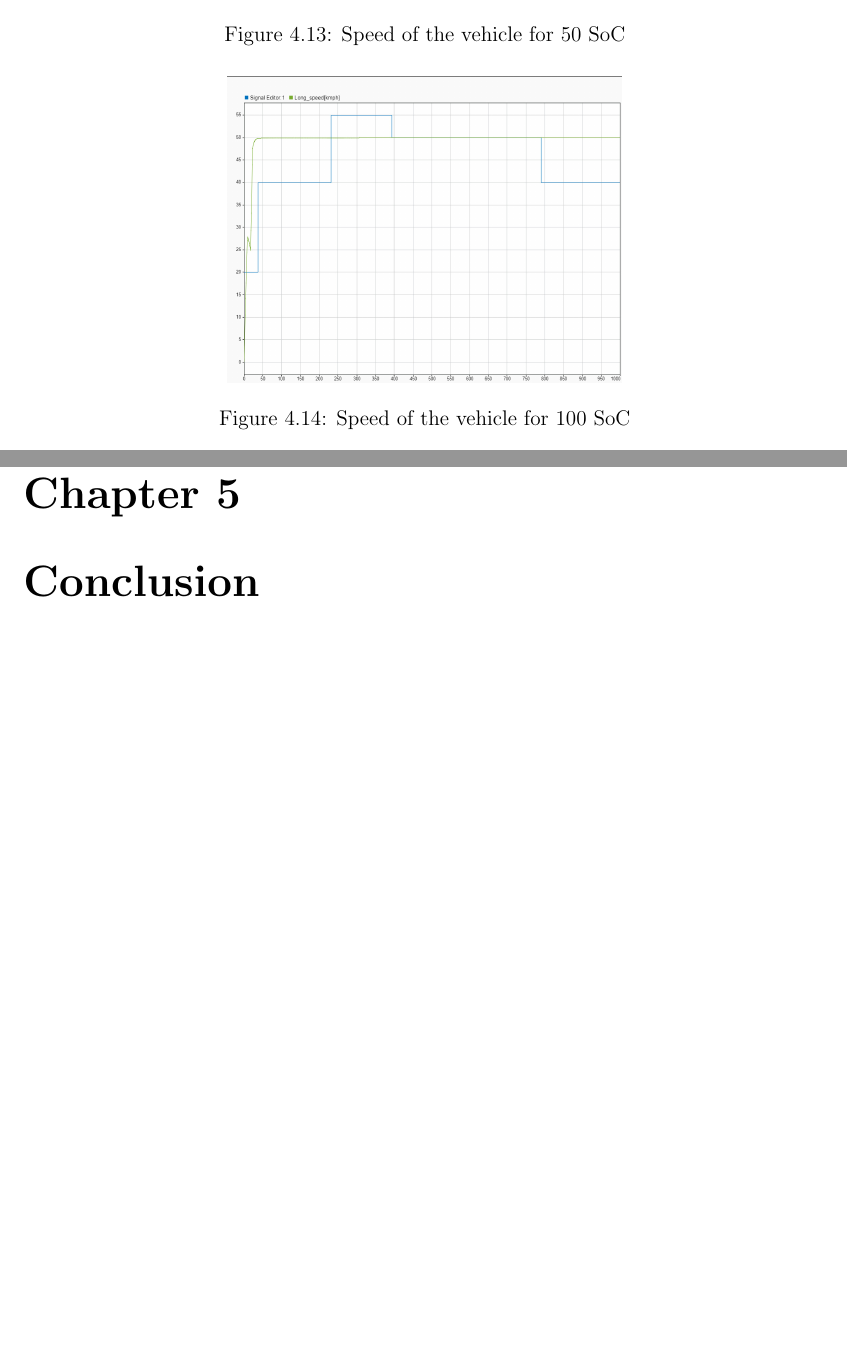
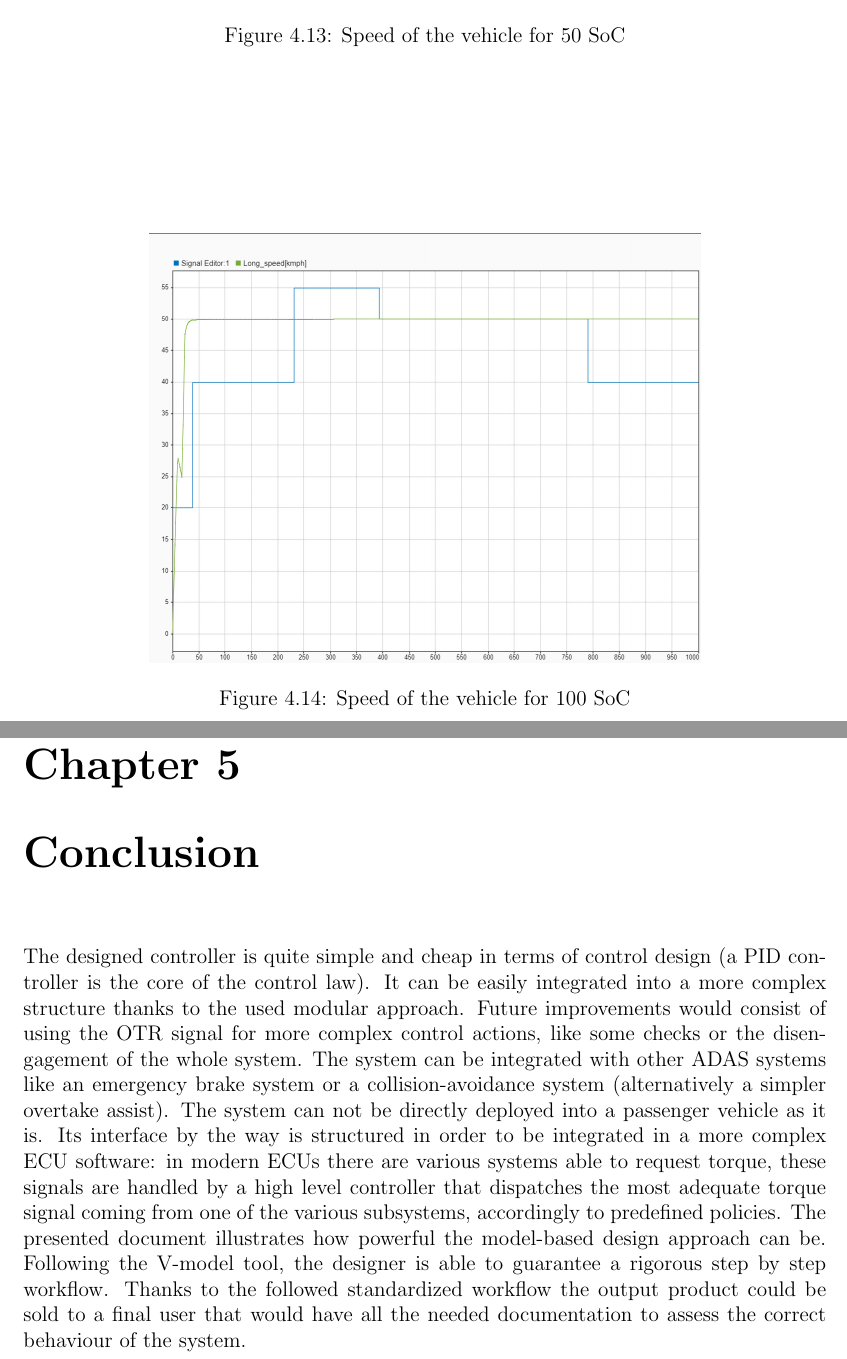
Before and after one commit to meltinglab/adaptive-cruise-control, a LaTeX thesis (Documentation/Latex file/ProjectReport.tex): two parts of pages 19 and 26 of 26, joined at a grey line, cut so that both start at the same text, the shorter picture padded with empty space. Compiled offline with pdfLaTeX.

Commit message:
Fixed the conclusion chapter in the project report

```diff
--- a/Documentation/Latex file/ProjectReport.tex
+++ b/Documentation/Latex file/ProjectReport.tex
@@ -307,6 +307,6 @@ Since, as mentioned before, the controller takes into account also the SoC value
 
 \begin{figure}[htbp]
 	\centering
-	\includegraphics[scale=0.2]{100_soc.jpeg}
+	\includegraphics[scale=0.28]{100_soc.jpeg}
 	\caption{Speed of the vehicle for 100 SoC}
 \end{figure}
@@ -446,6 +446,17 @@ The overall result is acceptable.
 The difference between the two simulations is negligible and bounded in a very short range.
 
 \chapter{Conclusion}
+The designed controller is quite simple and cheap in terms of control design (a PID controller is the core of the control law). It can be easily integrated into a more complex structure thanks to the used modular approach.
+Future improvements would consist of using the OTR signal for more complex control actions, like some checks or the disengagement of the whole system.
+The system can be integrated with other ADAS systems like an emergency brake system or a collision-avoidance system (alternatively a simpler overtake assist).
+The system can not be directly deployed into a passenger vehicle as it is. Its interface by the way is structured in order to be integrated in a more complex ECU software: in modern ECUs there are various systems able to request torque, these signals are handled by a high level controller that dispatches the most adequate torque signal coming from one of the various subsystems, accordingly to predefined policies.
+The presented document illustrates how powerful the model-based design approach can be. Following the V-model tool, the designer is able to guarantee a rigorous step by step workflow.
+Thanks to the followed standardized workflow the output product could be sold to a final user that would have all the needed documentation to assess the correct behaviour of the system.
+
+
+
+
+
 
 
 \end{document}
```
Also changed, not shown: Documentation/ProjectReport.pdf, Documentation/Latex file/ProjectReport.tex (8 more changed lines).
